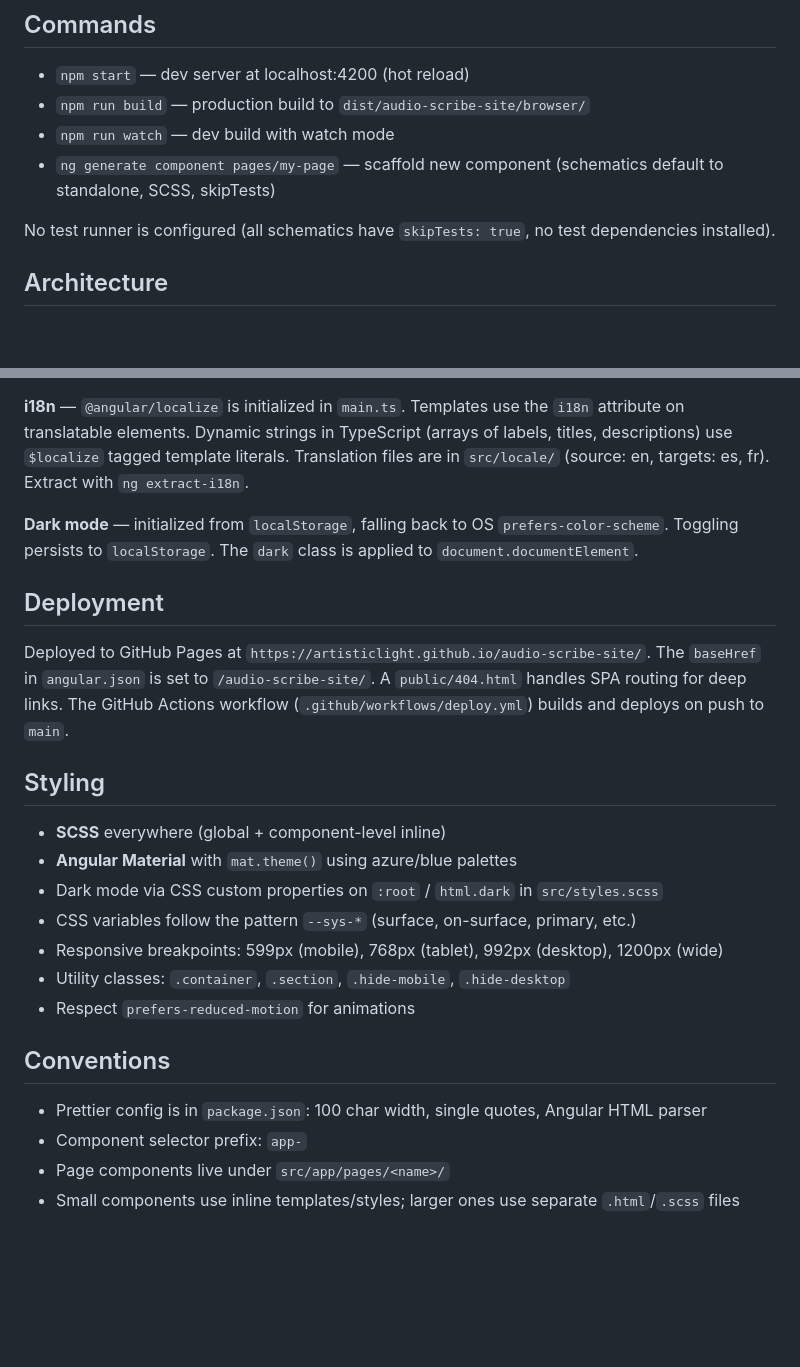
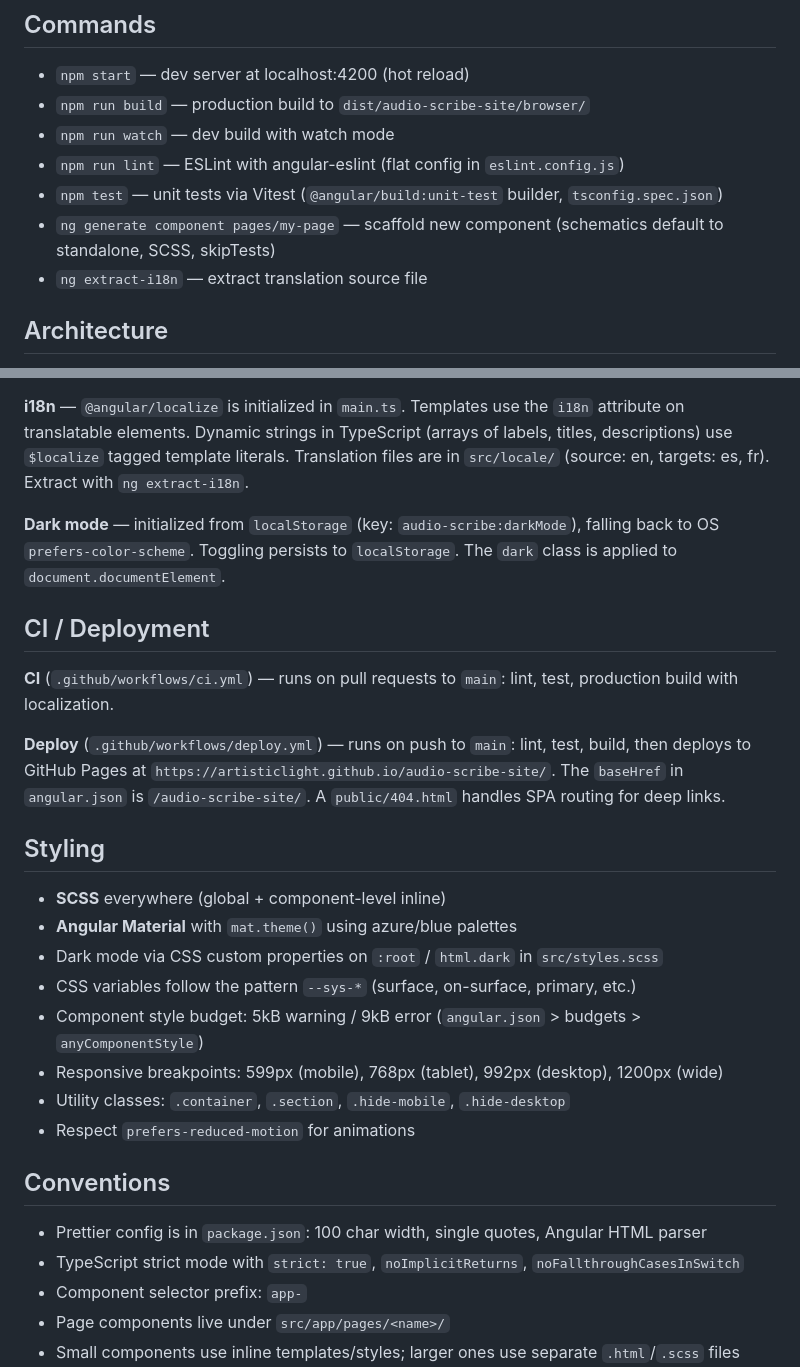
Before and after one commit to artisticlight/audio-scribe-site, a Markdown page: CLAUDE.md, 2 parts joined by grey strips. Rendered like a GitHub page; blank space fills up the shorter version.

```diff
--- a/CLAUDE.md
+++ b/CLAUDE.md
@@ -11,9 +11,10 @@ Marketing and documentation website for **Audio Scribe**, an iOS/macOS voice tra
 - `npm start` — dev server at localhost:4200 (hot reload)
 - `npm run build` — production build to `dist/audio-scribe-site/browser/`
 - `npm run watch` — dev build with watch mode
+- `npm run lint` — ESLint with angular-eslint (flat config in `eslint.config.js`)
+- `npm test` — unit tests via Vitest (`@angular/build:unit-test` builder, `tsconfig.spec.json`)
 - `ng generate component pages/my-page` — scaffold new component (schematics default to standalone, SCSS, skipTests)
-
-No test runner is configured (all schematics have `skipTests: true`, no test dependencies installed).
+- `ng extract-i18n` — extract translation source file
 
 ## Architecture
 
@@ -27,11 +28,13 @@ No test runner is configured (all schematics have `skipTests: true`, no test dep
 
 **i18n** — `@angular/localize` is initialized in `main.ts`. Templates use the `i18n` attribute on translatable elements. Dynamic strings in TypeScript (arrays of labels, titles, descriptions) use `$localize` tagged template literals. Translation files are in `src/locale/` (source: en, targets: es, fr). Extract with `ng extract-i18n`.
 
-**Dark mode** — initialized from `localStorage`, falling back to OS `prefers-color-scheme`. Toggling persists to `localStorage`. The `dark` class is applied to `document.documentElement`.
+**Dark mode** — initialized from `localStorage` (key: `audio-scribe:darkMode`), falling back to OS `prefers-color-scheme`. Toggling persists to `localStorage`. The `dark` class is applied to `document.documentElement`.
 
-## Deployment
+## CI / Deployment
 
-Deployed to GitHub Pages at `https://artisticlight.github.io/audio-scribe-site/`. The `baseHref` in `angular.json` is set to `/audio-scribe-site/`. A `public/404.html` handles SPA routing for deep links. The GitHub Actions workflow (`.github/workflows/deploy.yml`) builds and deploys on push to `main`.
+**CI** (`.github/workflows/ci.yml`) — runs on pull requests to `main`: lint, test, production build with localization.
+
+**Deploy** (`.github/workflows/deploy.yml`) — runs on push to `main`: lint, test, build, then deploys to GitHub Pages at `https://artisticlight.github.io/audio-scribe-site/`. The `baseHref` in `angular.json` is `/audio-scribe-site/`. A `public/404.html` handles SPA routing for deep links.
 
 ## Styling
 
@@ -39,6 +42,7 @@ Deployed to GitHub Pages at `https://artisticlight.github.io/audio-scribe-site/`
 - **Angular Material** with `mat.theme()` using azure/blue palettes
 - Dark mode via CSS custom properties on `:root` / `html.dark` in `src/styles.scss`
 - CSS variables follow the pattern `--sys-*` (surface, on-surface, primary, etc.)
+- Component style budget: 5kB warning / 9kB error (`angular.json` > budgets > `anyComponentStyle`)
 - Responsive breakpoints: 599px (mobile), 768px (tablet), 992px (desktop), 1200px (wide)
 - Utility classes: `.container`, `.section`, `.hide-mobile`, `.hide-desktop`
 - Respect `prefers-reduced-motion` for animations
@@ -46,6 +50,7 @@ Deployed to GitHub Pages at `https://artisticlight.github.io/audio-scribe-site/`
 ## Conventions
 
 - Prettier config is in `package.json`: 100 char width, single quotes, Angular HTML parser
+- TypeScript strict mode with `strict: true`, `noImplicitReturns`, `noFallthroughCasesInSwitch`
 - Component selector prefix: `app-`
 - Page components live under `src/app/pages/<name>/`
 - Small components use inline templates/styles; larger ones use separate `.html`/`.scss` files
```
Also changed, not shown: docs/plans/2026-02-17-site-rebuild-design.md (added, +335 -0 lines).
